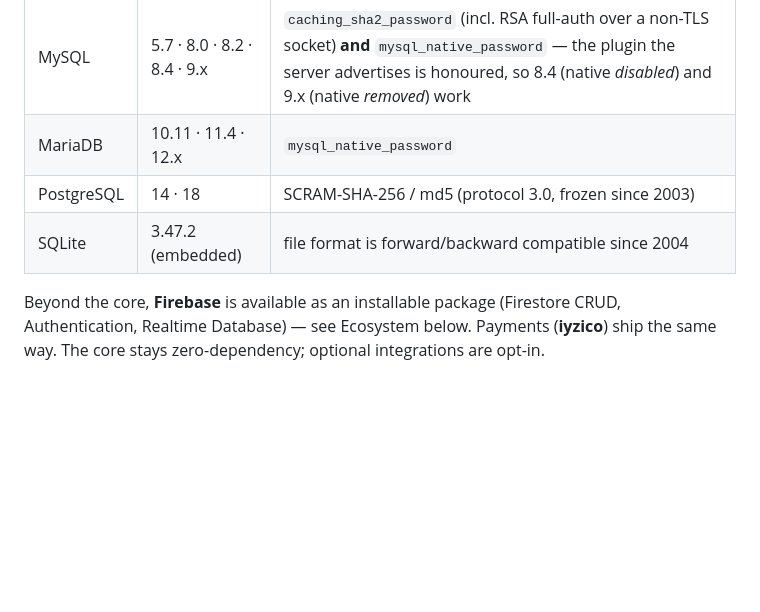
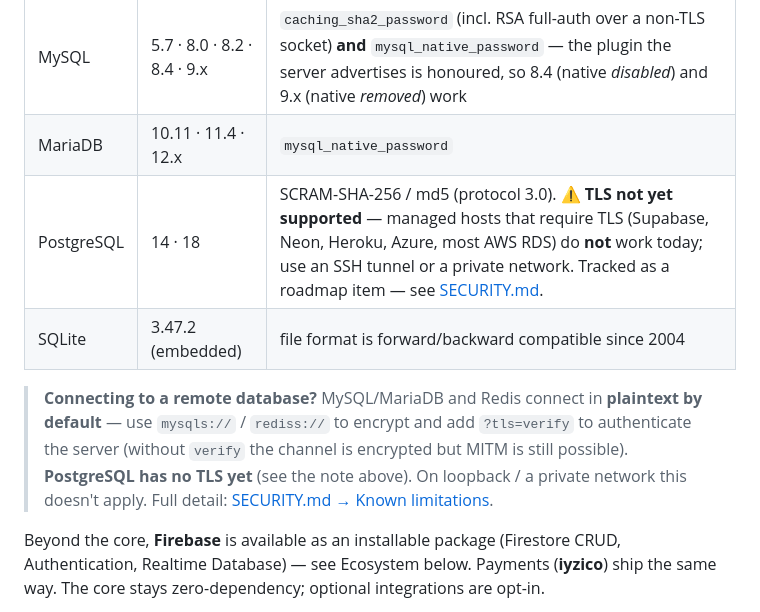
Before and after one commit to codlook/look, a Markdown page: README.md, the part around the change. Rendered like a GitHub page; blank space fills up the shorter version.

```diff
--- a/README.md
+++ b/README.md
@@ -152,8 +152,14 @@ implemented inside the language, no external driver:
 |---|---|---|
 | MySQL | 5.7 · 8.0 · 8.2 · 8.4 · 9.x | `caching_sha2_password` (incl. RSA full-auth over a non-TLS socket) **and** `mysql_native_password` — the plugin the server advertises is honoured, so 8.4 (native *disabled*) and 9.x (native *removed*) work |
 | MariaDB | 10.11 · 11.4 · 12.x | `mysql_native_password` |
-| PostgreSQL | 14 · 18 | SCRAM-SHA-256 / md5 (protocol 3.0, frozen since 2003) |
+| PostgreSQL | 14 · 18 | SCRAM-SHA-256 / md5 (protocol 3.0). **⚠️ TLS not yet supported** — managed hosts that require TLS (Supabase, Neon, Heroku, Azure, most AWS RDS) do **not** work today; use an SSH tunnel or a private network. Tracked as a roadmap item — see [SECURITY.md](SECURITY.md#known-limitations). |
 | SQLite | 3.47.2 (embedded) | file format is forward/backward compatible since 2004 |
+
+> **Connecting to a remote database?** MySQL/MariaDB and Redis connect in **plaintext by
+> default** — use `mysqls://` / `rediss://` to encrypt and add `?tls=verify` to authenticate
+> the server (without `verify` the channel is encrypted but MITM is still possible). **PostgreSQL
+> has no TLS yet** (see the note above). On loopback / a private network this doesn't apply.
+> Full detail: [SECURITY.md → Known limitations](SECURITY.md#known-limitations).
 
 Beyond the core, **Firebase** is available as an installable package (Firestore
 CRUD, Authentication, Realtime Database) — see Ecosystem below. Payments (**iyzico**)
```
Also changed, not shown: SECURITY.md (+18 -1 lines).
